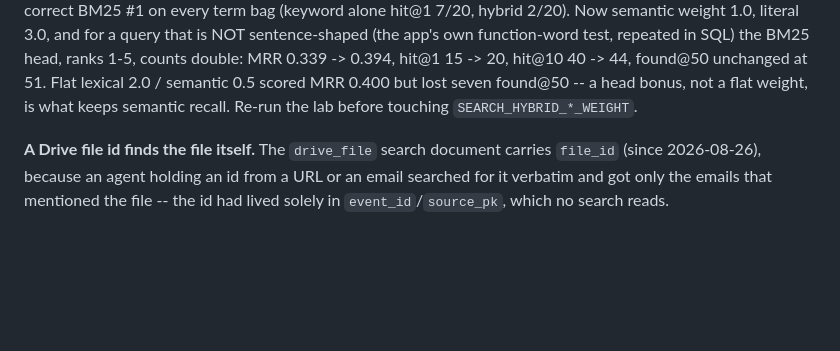
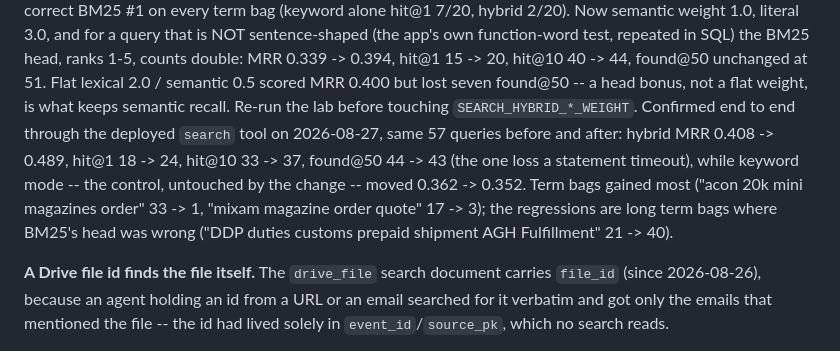
Before and after one commit to zachlatta/personal-data-warehouse, a Markdown page: AGENTS.md, the part around the change. Drawn GitHub-style; blank space fills up the shorter version.

Commit message:
Record the end-to-end fusion result on the deployed search tool

```diff
--- a/AGENTS.md
+++ b/AGENTS.md
@@ -449,7 +449,13 @@ ranks 1-16 outvoted a correct BM25 #1 on every term bag (keyword alone hit@1 7/2
 double: MRR 0.339 -> 0.394, hit@1 15 -> 20, hit@10 40 -> 44, found@50 unchanged at 51.
 Flat lexical 2.0 / semantic 0.5 scored MRR 0.400 but lost seven found@50 -- a head
 bonus, not a flat weight, is what keeps semantic recall. Re-run the lab before touching
-`SEARCH_HYBRID_*_WEIGHT`.
+`SEARCH_HYBRID_*_WEIGHT`. Confirmed end to end through the deployed `search` tool on
+2026-08-27, same 57 queries before and after: hybrid MRR 0.408 -> 0.489, hit@1 18 -> 24,
+hit@10 33 -> 37, found@50 44 -> 43 (the one loss a statement timeout), while keyword mode --
+the control, untouched by the change -- moved 0.362 -> 0.352. Term bags gained most
+("acon 20k mini magazines order" 33 -> 1, "mixam magazine order quote" 17 -> 3); the
+regressions are long term bags where BM25's head was wrong ("DDP duties customs prepaid
+shipment AGH Fulfillment" 21 -> 40).
 
 **A Drive file id finds the file itself.** The `drive_file` search document carries
 `file_id` (since 2026-08-26), because an agent holding an id from a URL or an email
```
